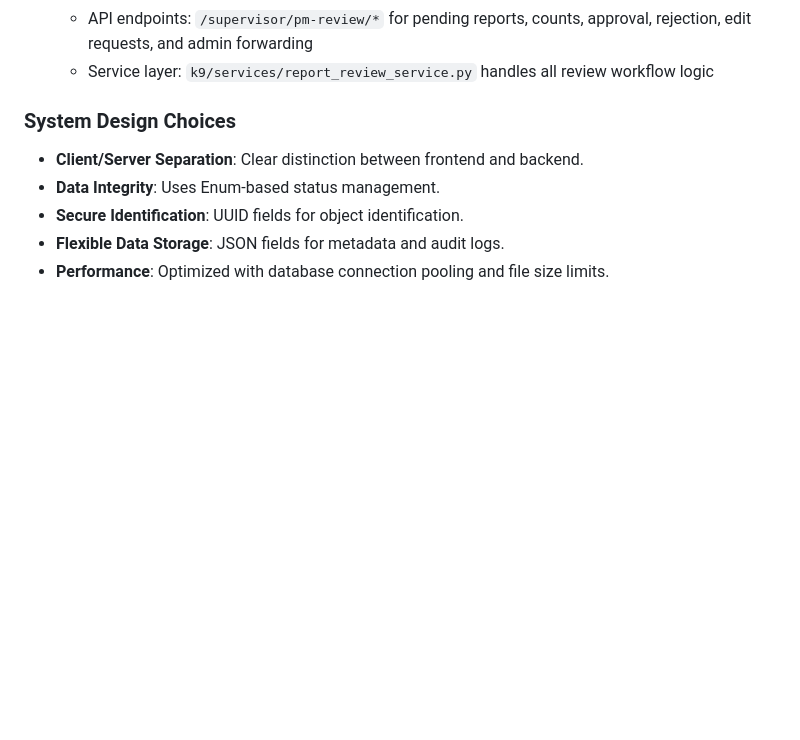
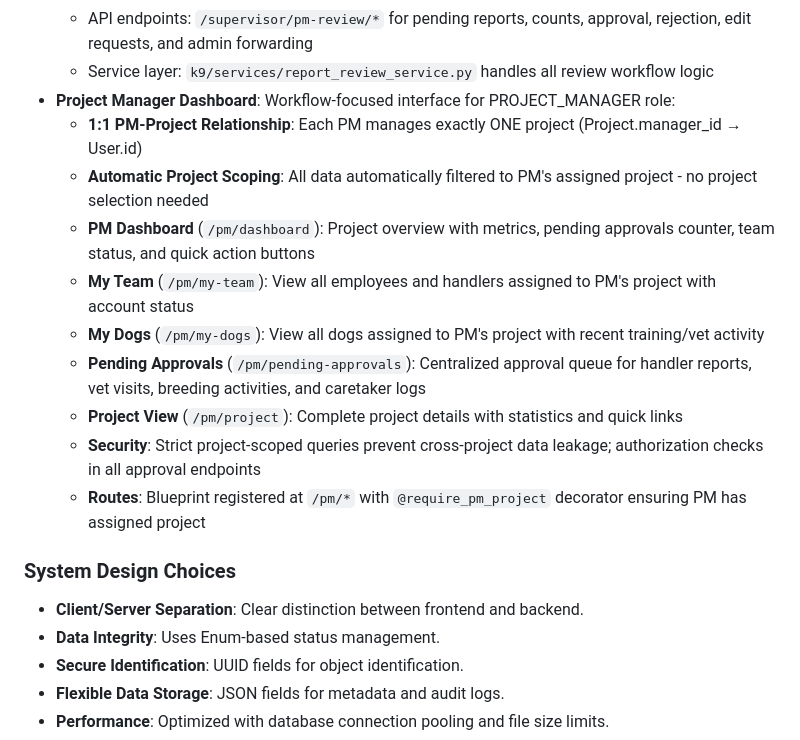
Before and after one commit to odai-dev/K9, a Markdown page: replit.md, the part around the change. GitHub-like rendering; blank space fills up the shorter version.

Commit message:
Add Project Manager dashboard for managing assigned projects and teams
Implements a dedicated dashboard and associated routes for the Project Manager role, enforcing project-scoped data access and providing workflow-focused interfaces for managing projects, teams, and approvals.

Replit-Commit-Author: Agent
Replit-Commit-Session-Id: 17d52f0c-c3cf-4ff7-ac80-51e13affcf39
Replit-Commit-Checkpoint-Type: full_checkpoint
Replit-Commit-Screenshot-Url: https://storage.googleapis.com/screenshot-production-us-central1/464b233d-2a1e-4d60-a877-749cd11dd403/17d52f0c-c3cf-4ff7-ac80-51e13affcf39/YxJ1vD6

```diff
--- a/replit.md
+++ b/replit.md
@@ -54,6 +54,16 @@ Preferred communication style: Simple, everyday language.
   - Notification system for report submissions, approvals, rejections, and edit requests
   - API endpoints: `/supervisor/pm-review/*` for pending reports, counts, approval, rejection, edit requests, and admin forwarding
   - Service layer: `k9/services/report_review_service.py` handles all review workflow logic
+- **Project Manager Dashboard**: Workflow-focused interface for PROJECT_MANAGER role:
+  - **1:1 PM-Project Relationship**: Each PM manages exactly ONE project (Project.manager_id → User.id)
+  - **Automatic Project Scoping**: All data automatically filtered to PM's assigned project - no project selection needed
+  - **PM Dashboard** (`/pm/dashboard`): Project overview with metrics, pending approvals counter, team status, and quick action buttons
+  - **My Team** (`/pm/my-team`): View all employees and handlers assigned to PM's project with account status
+  - **My Dogs** (`/pm/my-dogs`): View all dogs assigned to PM's project with recent training/vet activity
+  - **Pending Approvals** (`/pm/pending-approvals`): Centralized approval queue for handler reports, vet visits, breeding activities, and caretaker logs
+  - **Project View** (`/pm/project`): Complete project details with statistics and quick links
+  - **Security**: Strict project-scoped queries prevent cross-project data leakage; authorization checks in all approval endpoints
+  - **Routes**: Blueprint registered at `/pm/*` with `@require_pm_project` decorator ensuring PM has assigned project
 
 ### System Design Choices
 - **Client/Server Separation**: Clear distinction between frontend and backend.
```
